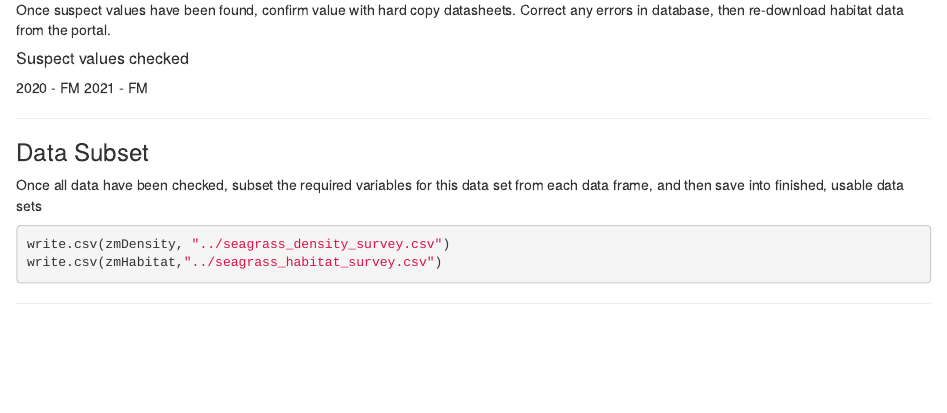
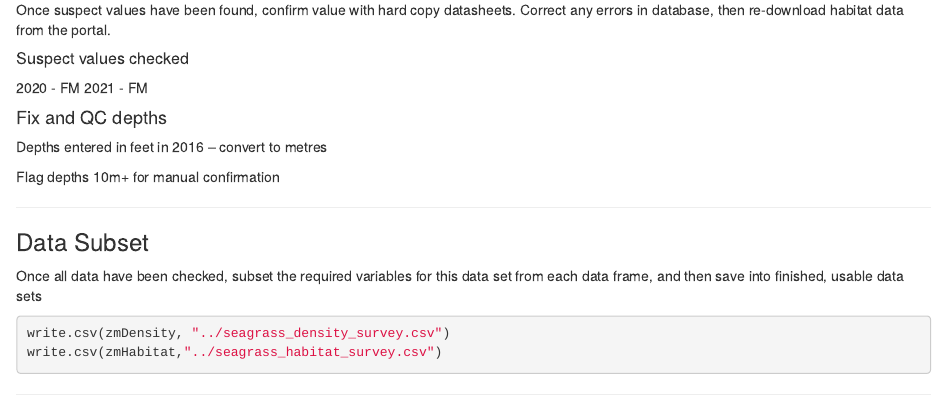
Before and after one commit to HakaiInstitute/seagrass-site-production, an R Markdown document (R/SeagrassSiteLevelProduction.Rmd): the page in a window 1100 px wide, from 15600 px down. Rendered offline with R 4.5, knitr and Pandoc, with nearby package versions.

Commit message:
Update SeagrassSiteLevelProduction.Rmd

````diff
--- a/R/SeagrassSiteLevelProduction.Rmd
+++ b/R/SeagrassSiteLevelProduction.Rmd
@@ -153,6 +153,20 @@ Correct any errors in database, then re-download habitat data from the portal.
 2020 - FM
 2021 - FM
 
+
+#### Fix and QC depths
+
+Depths entered in feet in 2016 -- convert to metres
+```{r}
+
+```
+
+Flag depths 10m+ for manual confirmation
+```{r}
+
+```
+
+
 ***
 
 ### Data Subset
````
